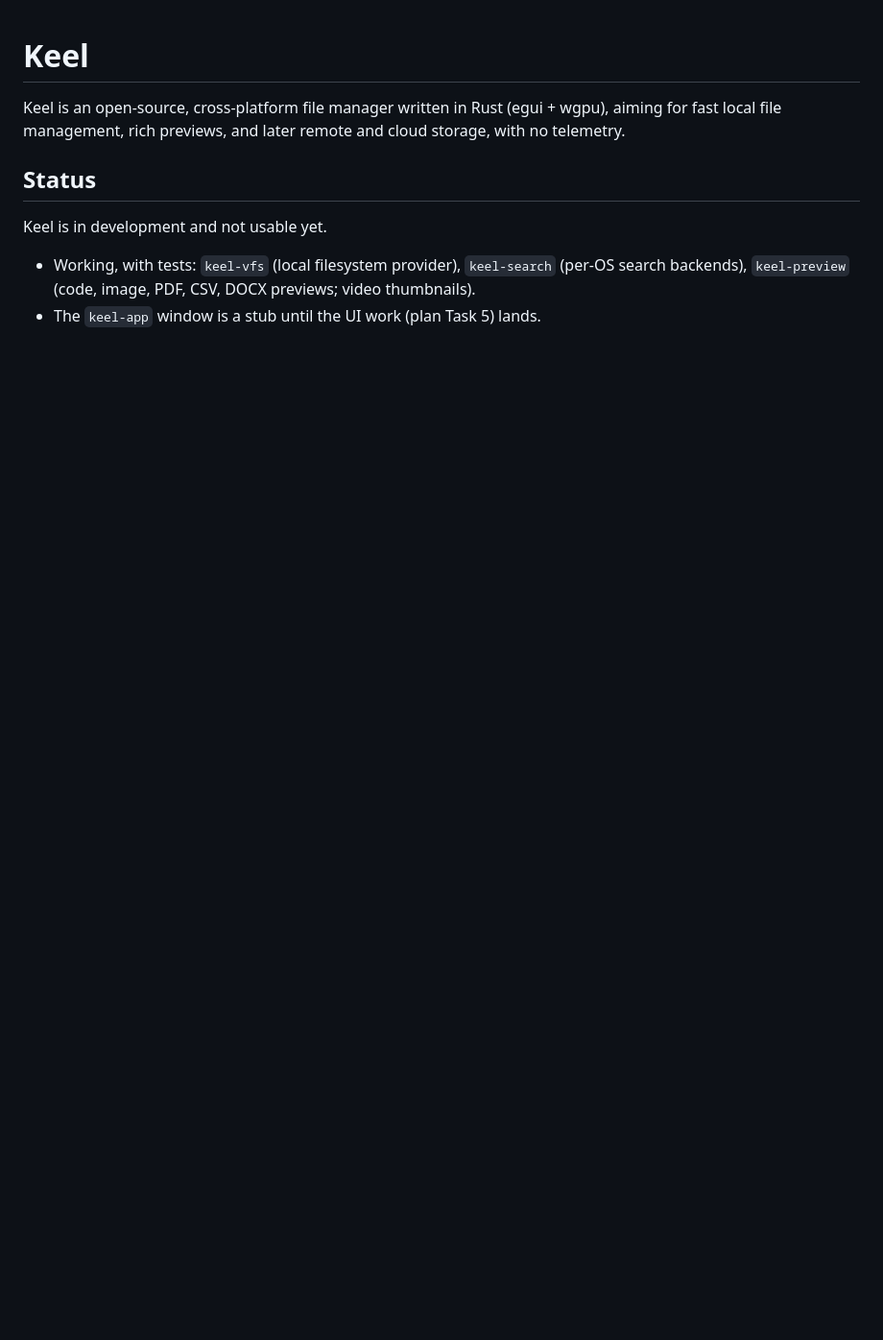
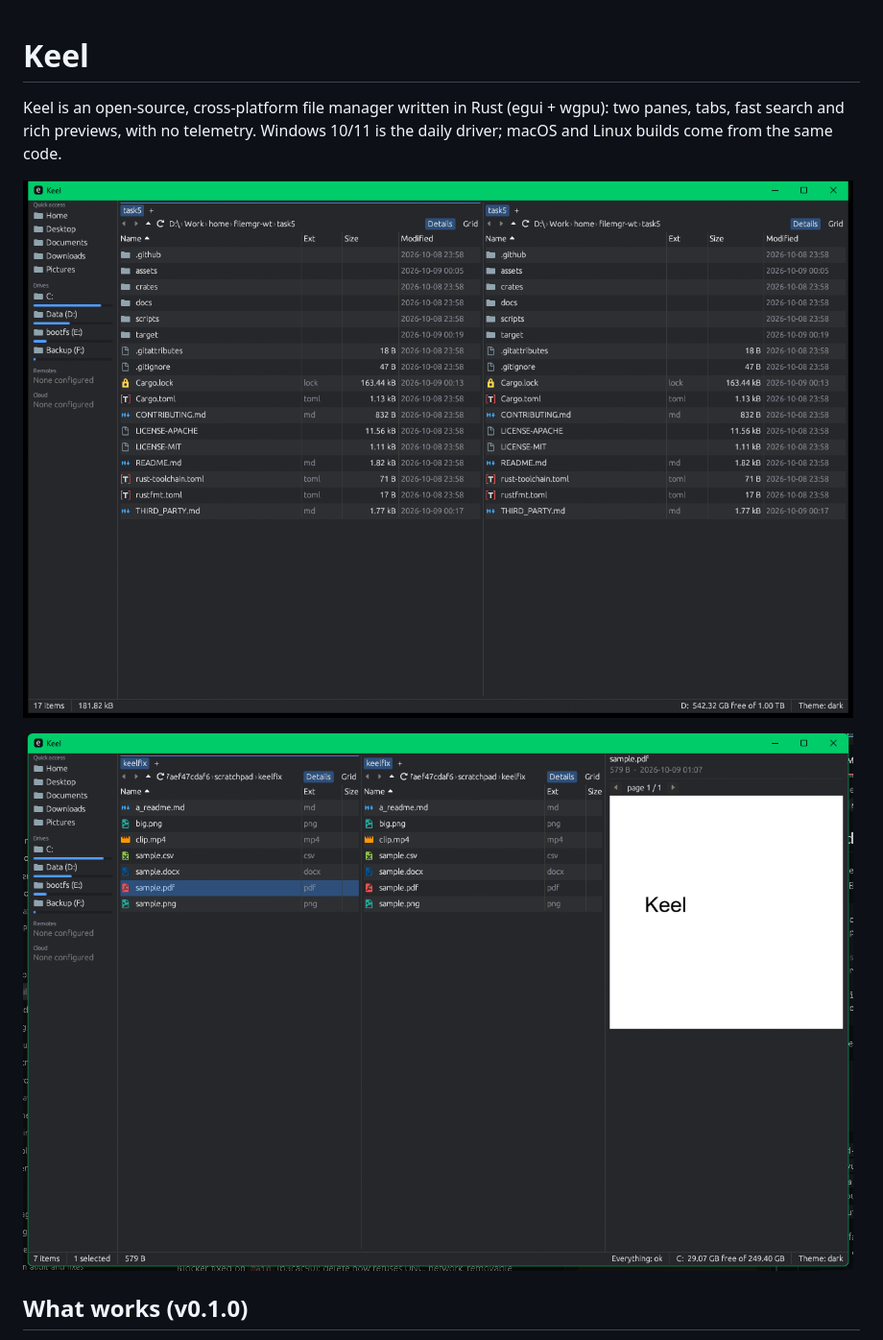
Before and after one commit to Runitupshawty/keel, a Markdown page: README.md, the part around one of its changes. Shown at 96% size. Drawn GitHub-style; pictures changed too: docs/screenshots/2026-10-09-task7-pdf-preview.png (added); blank space fills up the shorter version.

```diff
--- a/README.md
+++ b/README.md
@@ -1,11 +1,10 @@
 # Keel
 
-Keel is an open-source, cross-platform file manager written in Rust (egui + wgpu), aiming for fast local file management, rich previews, and later remote and cloud storage, with no telemetry.
+Keel is an open-source, cross-platform file manager written in Rust (egui + wgpu): two panes, tabs, fast search and rich previews, with no telemetry. Windows 10/11 is the daily driver; macOS and Linux builds come from the same code.
 
-## Status
+![Dual pane with tabs and the sidebar](docs/screenshots/2026-10-09-task5-dual-pane.png)
 
-Keel is in development and not usable yet.
+![PDF preview next to the file list](docs/screenshots/2026-10-09-task7-pdf-preview.png)
 
-- Working, with tests: `keel-vfs` (local filesystem provider), `keel-search` (per-OS search backends), `keel-preview` (code, image, PDF, CSV, DOCX previews; video thumbnails).
-- The `keel-app` window is a stub until the UI work (plan Task 5) lands.
+## What works (v0.1.0)
 
```
Also changed, not shown: other parts of README.md (+61 -24 lines), CHANGELOG.md (added, +35 -0 lines), THIRD_PARTY.md (+3 -1 lines).
